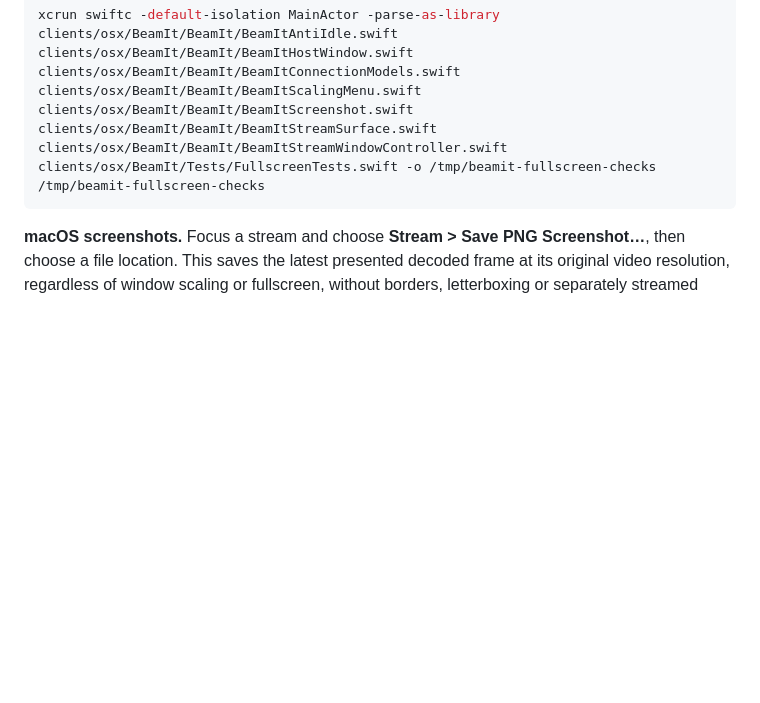
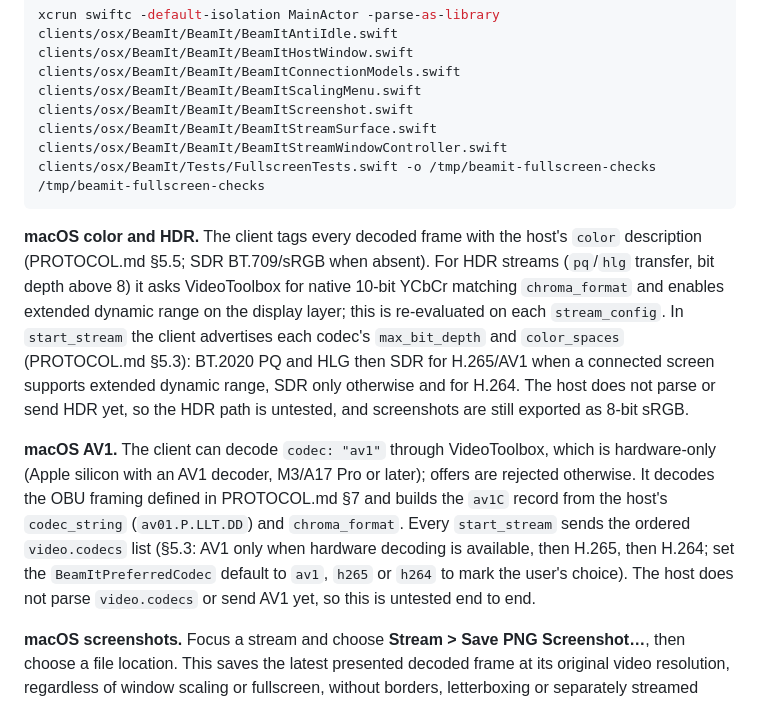
Before and after one commit to CaptinAdventure/BeamIt, a Markdown page: README.md, the part around the change. Rendered like a GitHub page; blank space fills up the shorter version.

Commit message:
added documentation for upcoming HDR and AV1 support

````diff
--- a/README.md
+++ b/README.md
@@ -409,6 +409,10 @@ xcrun swiftc -default-isolation MainActor -parse-as-library clients/osx/BeamIt/B
 /tmp/beamit-fullscreen-checks
 ```
 
+**macOS color and HDR.** The client tags every decoded frame with the host's `color` description (PROTOCOL.md §5.5; SDR BT.709/sRGB when absent). For HDR streams (`pq`/`hlg` transfer, bit depth above 8) it asks VideoToolbox for native 10-bit YCbCr matching `chroma_format` and enables extended dynamic range on the display layer; this is re-evaluated on each `stream_config`. In `start_stream` the client advertises each codec's `max_bit_depth` and `color_spaces` (PROTOCOL.md §5.3): BT.2020 PQ and HLG then SDR for H.265/AV1 when a connected screen supports extended dynamic range, SDR only otherwise and for H.264. The host does not parse or send HDR yet, so the HDR path is untested, and screenshots are still exported as 8-bit sRGB.
+
+**macOS AV1.** The client can decode `codec: "av1"` through VideoToolbox, which is hardware-only (Apple silicon with an AV1 decoder, M3/A17 Pro or later); offers are rejected otherwise. It decodes the OBU framing defined in PROTOCOL.md §7 and builds the `av1C` record from the host's `codec_string` (`av01.P.LLT.DD`) and `chroma_format`. Every `start_stream` sends the ordered `video.codecs` list (§5.3: AV1 only when hardware decoding is available, then H.265, then H.264; set the `BeamItPreferredCodec` default to `av1`, `h265` or `h264` to mark the user's choice). The host does not parse `video.codecs` or send AV1 yet, so this is untested end to end.
+
 **macOS screenshots.** Focus a stream and choose **Stream > Save PNG Screenshot…**, then choose a file location. This saves the latest presented decoded frame at its original video resolution, regardless of window scaling or fullscreen, without borders, letterboxing or separately streamed popup windows. The frame is frozen when the command is selected. No screen-recording permission or host protocol change is needed; the client retains one presented GPU frame and converts it only on export. Export checks:
 
 ```sh
````
Also changed, not shown: PROTOCOL.md (+75 -13 lines).
